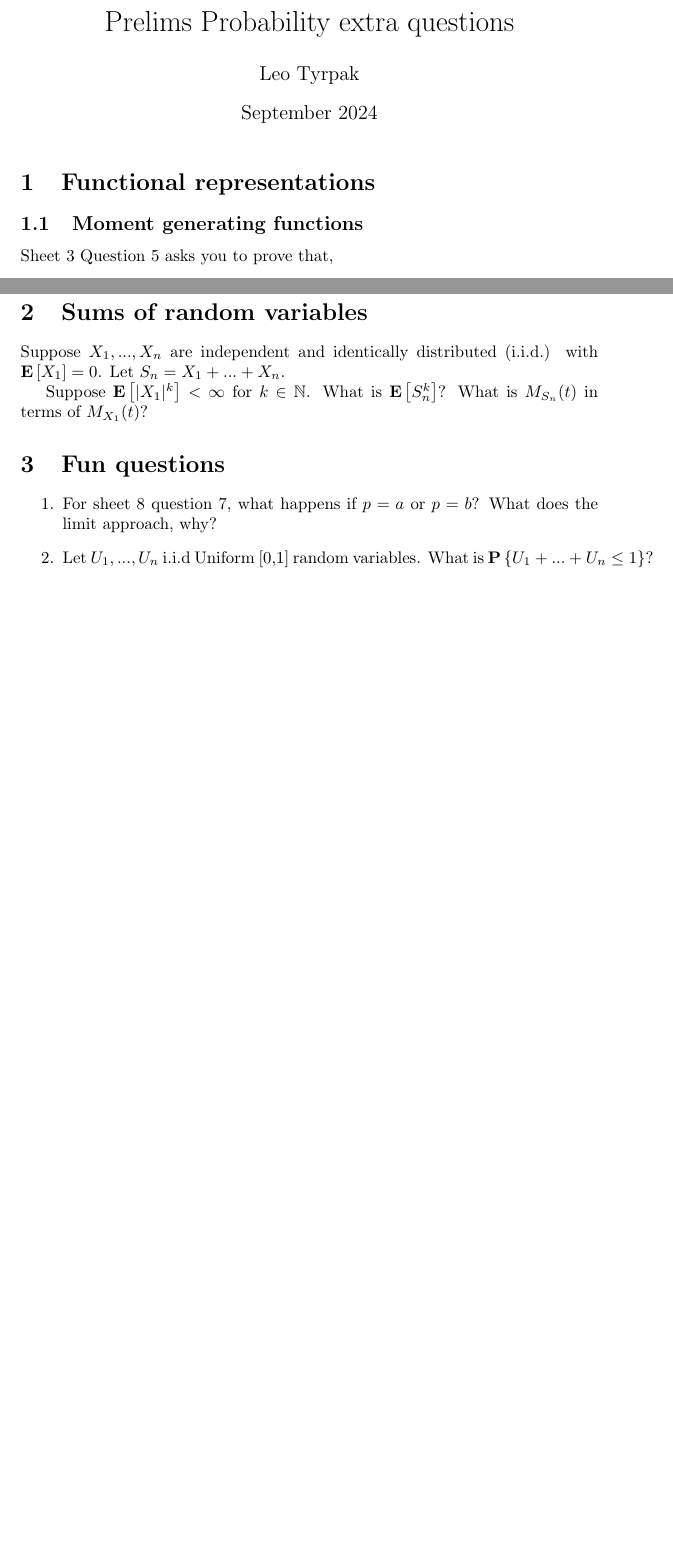
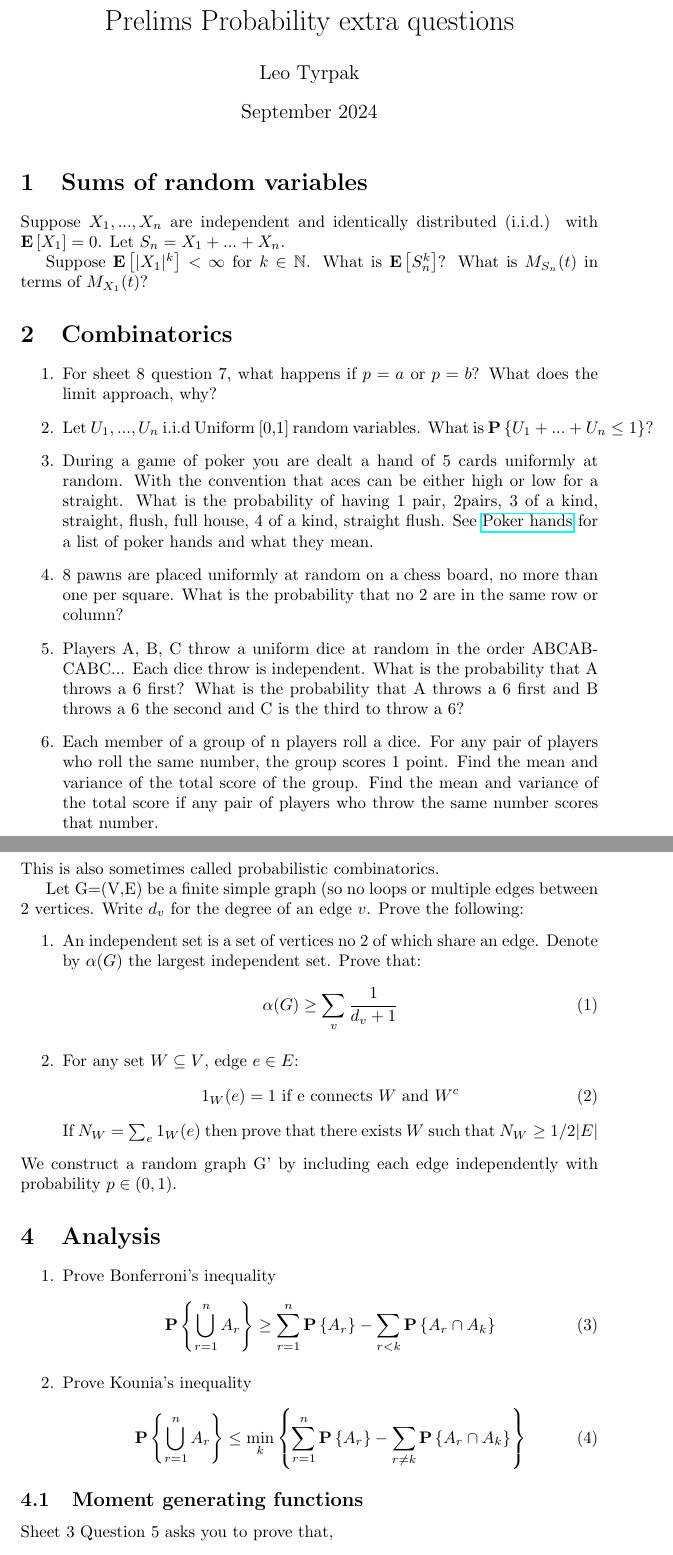
Before and after one commit to tyrpakleo/Teaching, a LaTeX document (Prelims Probability Extra Questions.tex): two parts of pages 1 and 2 of 3 before the commit and two parts of pages 1 and 2 of 4 after it, joined at a grey line, cut so that both start at the same text, the shorter picture padded with empty space. Compiled offline with pdfLaTeX.

Commit message:
Updates from Overleaf

```diff
--- a/Prelims Probability Extra Questions.tex
+++ b/Prelims Probability Extra Questions.tex
@@ -8,8 +8,51 @@
 \begin{document}
 
 \maketitle
+\section{Sums of random variables}
+Suppose $X_1,...,X_n$ are independent and identically distributed (i.i.d.) with $\E{X_1}=0$.
+Let $S_n=X_1+...+X_n$.
 
-\section{Functional representations}
+Suppose $\E{|X_1|^k}<\infty$ for $k\in\N$.
+What is $\E{S_n^k}$? What is $M_{S_n}(t)$ in terms of $M_{X_1}(t)$?
+\section{Combinatorics}
+\begin{enumerate}
+    \item For sheet 8 question 7, what happens if $p=a$ or $p=b$? What does the limit approach, why?
+    \item Let $U_1,...,U_n$ i.i.d Uniform [0,1] random variables. What is $\p{U_1+...+U_n\leq1}$?
+    \item During a game of poker you are dealt a hand of 5 cards uniformly at random. With the convention that aces can be either high or low for a straight. What is the probability of having 1 pair, 2pairs, 3 of a kind, straight, flush, full house, 4 of a kind, straight flush. See \href{https://en.wikipedia.org/wiki/List_of_poker_hands}{Poker hands} for a list of poker hands and what they mean.
+    \item 8 pawns are placed uniformly at random on a chess board, no more than one per square. What is the probability that no 2 are in the same row or column?
+    \item Players A, B, C throw a uniform dice at random in the order ABCABCABC... Each dice throw is independent. What is the probability that A throws a 6 first? What is the probability that A throws a 6 first and B throws a 6 the second and C is the third to throw a 6?
+    \item Each member of a group of n players roll a dice. For any pair of players who roll the same number, the group scores 1 point. Find the mean and variance of the total score of the group. Find the mean and variance of the total score if any pair of players who throw the same number scores that number.
+\end{enumerate}
+\section{Probabilistic method}
+This is also sometimes called probabilistic combinatorics.
+
+Let G=(V,E) be a finite simple graph (so no loops or multiple edges between 2 vertices.
+Write $d_v$ for the degree of an edge $v$.
+Prove the following:
+\begin{enumerate}
+    \item An independent set is a set of vertices no 2 of which share an edge. Denote by $\alpha(G)$ the largest independent set. Prove that:
+    \begin{equation}
+        \alpha(G)\geq\sum_v\frac{1}{d_v+1}
+    \end{equation}
+    \item For any set $W\subseteq V$, edge $e\in E$:
+    \begin{equation}
+        1_W(e)=1\text{ if e connects }W \text{ and }W^c
+    \end{equation}
+    If $N_W=\sum_e1_W(e)$ then prove that there exists $W$ such that $N_W\geq1/2|E|$
+\end{enumerate}
+We construct a random graph G' by including each edge independently with probability $p\in(0,1)$.
+\section{Analysis}
+\begin{enumerate}
+    \item Prove Bonferroni's inequality
+    \begin{equation}
+        \p{\bigcup_{r=1}^nA_r}\geq\sum_{r=1}^n\p{A_r}-\sum_{r<k}\p{A_r\cap A_k}
+    \end{equation}
+    \item Prove Kounia's inequality
+    \begin{equation}
+        \p{\bigcup_{r=1}^nA_r}\leq\min_k\left\{\sum_{r=1}^n\p{A_r}-\sum_{r\neq k}\p{A_r\cap A_k}\right\}
+    \end{equation}
+\end{enumerate}
+
 \subsection{Moment generating functions}
 Sheet 3 Question 5 asks you to prove that,
 \begin{equation*}
@@ -66,17 +109,7 @@ Let $a,b$ be some constants, then what is the pgf of $Z_1=aX+b$ (i.e. $M_{Z_1}(t
 Now suppose $X,Y$ are independent, then what is the pgf of $Z_2=X+Y$ (i.e. $M_{Z_2}(t)$)?
 
 Can we recover the distribution of a random variable from the pgf?
-\section{Sums of random variables}
-Suppose $X_1,...,X_n$ are independent and identically distributed (i.i.d.) with $\E{X_1}=0$.
-Let $S_n=X_1+...+X_n$.
-
-Suppose $\E{|X_1|^k}<\infty$ for $k\in\N$.
-What is $\E{S_n^k}$? What is $M_{S_n}(t)$ in terms of $M_{X_1}(t)$?
-\section{Fun questions}
-\begin{enumerate}
-    \item For sheet 8 question 7, what happens if $p=a$ or $p=b$? What does the limit approach, why?
-    \item Let $U_1,...,U_n$ i.i.d Uniform [0,1] random variables. What is $\p{U_1+...+U_n\leq1}$?
-\end{enumerate}
+\section{Miscellaneous}
 \subsection{Sheet 3 Question 6}
 Sheet 3 Question 6 asks us to find out how long we have to wait on average to see 2 heads in a row, then Sheet 5 Question 5 asks us to calculate the exact distribution.
 \begin{enumerate}
```
Also changed, not shown: Teaching (1).pdf (added), Teaching.pdf (deleted).
